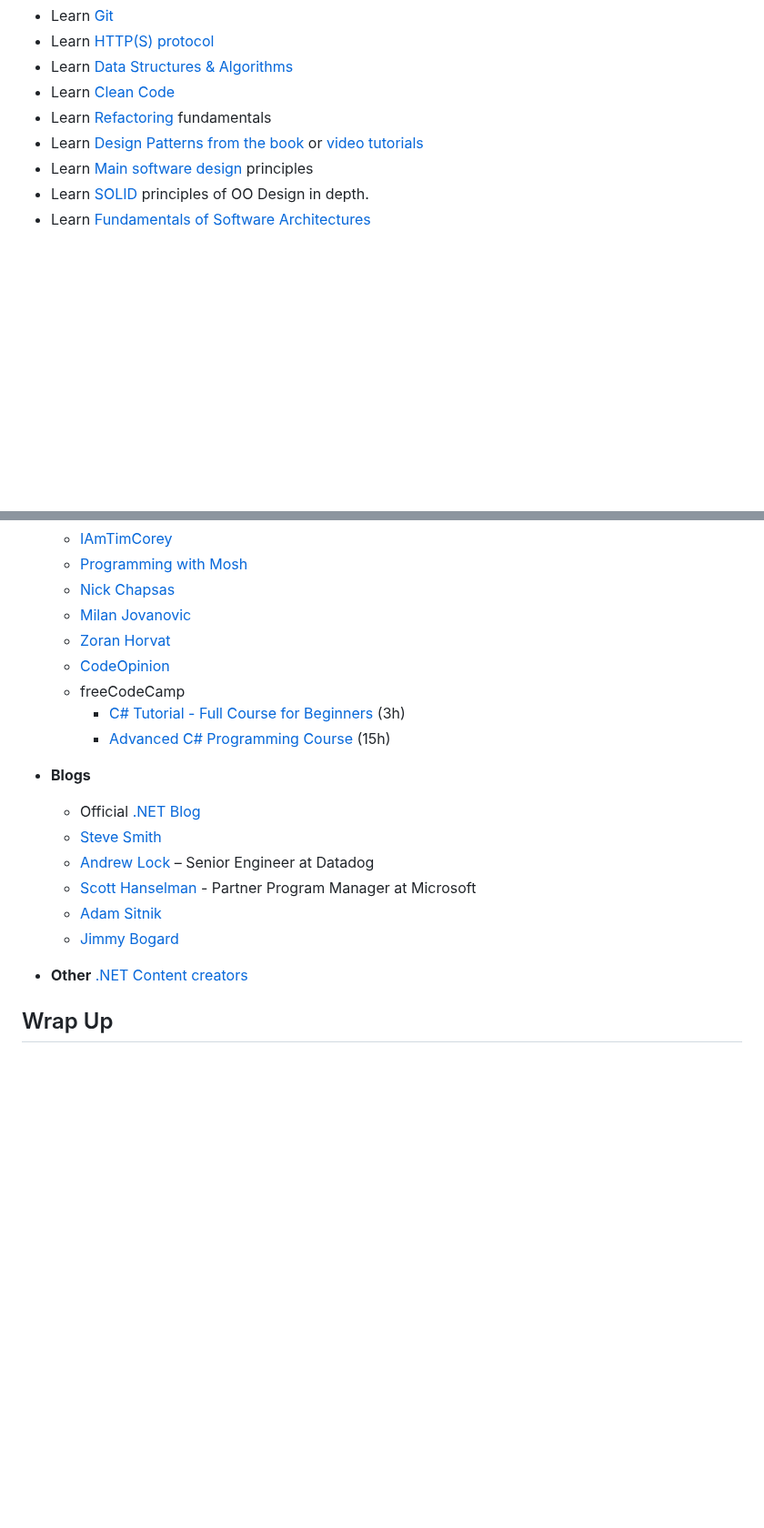
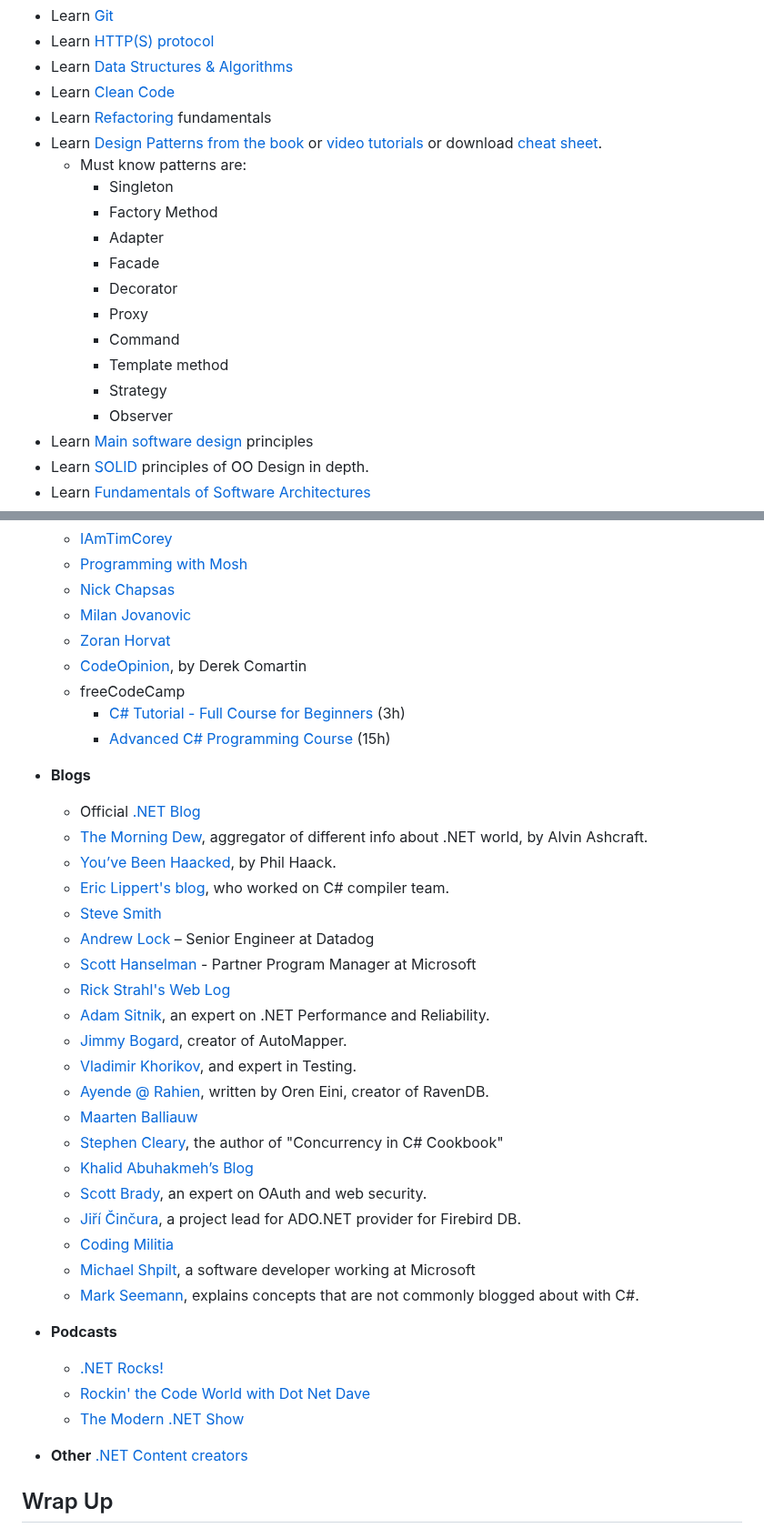
Before and after one commit to milanm/DotNet-Developer-Roadmap, a Markdown page: README.md, 2 parts joined by grey strips. Shown at 91% size. GitHub-like rendering; blank space fills up the shorter version.

Commit message:
Add more blogs and podcasts

```diff
--- a/README.md
+++ b/README.md
@@ -121,7 +122,18 @@ But also:
 - Learn [Data Structures & Algorithms](https://amzn.to/3LTsZ6o)
 - Learn [Clean Code](https://amzn.to/3Qdj91J)
 - Learn [Refactoring](https://www.pluralsight.com/courses/refactoring-fundamentals) fundamentals
-- Learn [Design Patterns from the book](https://amzn.to/3QcVQVS) or [video tutorials](https://www.pluralsight.com/paths/design-patterns-in-c)
+- Learn [Design Patterns from the book](https://amzn.to/3QcVQVS) or [video tutorials](https://www.pluralsight.com/paths/design-patterns-in-c) or download [cheat sheet](Patterns.png).
+  - Must know patterns are:
+    - Singleton
+    - Factory Method
+    - Adapter
+    - Facade
+    - Decorator
+    - Proxy
+    - Command
+    - Template method
+    - Strategy
+    - Observer
 - Learn [Main software design](https://newsletter.techworld-with-milan.com/p/main-software-design-principles-you) principles
 - Learn [SOLID](https://www.pluralsight.com/courses/principles-oo-design) principles of OO Design in depth.
 - Learn [Fundamentals of Software Architectures](https://amzn.to/3rEtJWh)
@@ -479,17 +492,35 @@ Security plays an essential role in application development. The most critical a
     - [Nick Chapsas](https://www.youtube.com/channel/UCrkPsvLGln62OMZRO6K-llg)
     - [Milan Jovanovic](https://www.youtube.com/@MilanJovanovicTech)
     - [Zoran Horvat](https://www.youtube.com/@zoran-horvat)
-    - [CodeOpinion](https://www.youtube.com/watch?v=_rgH0Kb9Bis)
+    - [CodeOpinion](https://www.youtube.com/watch?v=_rgH0Kb9Bis), by Derek Comartin
     - freeCodeCamp
         - [C# Tutorial - Full Course for Beginners](https://www.youtube.com/watch?v=GhQdlIFylQ8) (3h)
         - [Advanced C# Programming Course](https://www.youtube.com/watch?v=YT8s-90oDC0) (15h)
 - **Blogs**
     - Official [.NET Blog](https://devblogs.microsoft.com/dotnet/)
+    - [The Morning Dew](https://www.alvinashcraft.com/), aggregator of different info about .NET world, by Alvin Ashcraft.
+    - [You’ve Been Haacked](https://haacked.com/), by Phil Haack.
+    - [Eric Lippert's blog](https://ericlippert.com/), who worked on C# compiler team.
     - [Steve Smith](https://ardalis.com/)
     - [Andrew Lock](https://andrewlock.net/) – Senior Engineer at Datadog
     - [Scott Hanselman](https://www.hanselman.com/blog/) - Partner Program Manager at Microsoft
-    - [Adam Sitnik](https://adamsitnik.com/)
-    - [Jimmy Bogard](https://www.jimmybogard.com/)
+    - [Rick Strahl's Web Log](https://weblog.west-wind.com/)
+    - [Adam Sitnik](https://adamsitnik.com/), an expert on .NET Performance and Reliability.
+    - [Jimmy Bogard](https://www.jimmybogard.com/), creator of AutoMapper.
+    - [Vladimir Khorikov](https://enterprisecraftsmanship.com/), and expert in Testing.
+    - [Ayende @ Rahien](https://ayende.com/blog/), written by Oren Eini, creator of RavenDB.
+    - [Maarten Balliauw](https://blog.maartenballiauw.be/)
+    - [Stephen Cleary](https://blog.stephencleary.com/), the author of "Concurrency in C# Cookbook"
+    - [Khalid Abuhakmeh’s Blog](https://khalidabuhakmeh.com/)
+    - [Scott Brady](https://www.scottbrady91.com/articles), an expert on OAuth and web security.
+    - [Jiří Činčura](https://www.tabsoverspaces.com/), a project lead for ADO.NET provider for Firebird DB.
+    - [Coding Militia](https://blog.codingmilitia.com/)
+    - [Michael Shpilt](https://michaelscodingspot.com/), a software developer working at Microsoft
+    - [Mark Seemann](https://blog.ploeh.dk/), explains concepts that are not commonly blogged about with C#.
+- **Podcasts**
+    - [.NET Rocks!](https://www.dotnetrocks.com/)
+    - [Rockin' the Code World with Dot Net Dave](https://www.c-sharpcorner.com/live/rockin-the-code-world-with-dotnetdave)
+    - [The Modern .NET Show](https://dotnetcore.show/)
 
 - **Other** [.NET Content creators](https://www.wearedotnet.io/)
 
```
Also changed, not shown: other parts of README.md (+2 -0 lines), Patterns.png (added).
